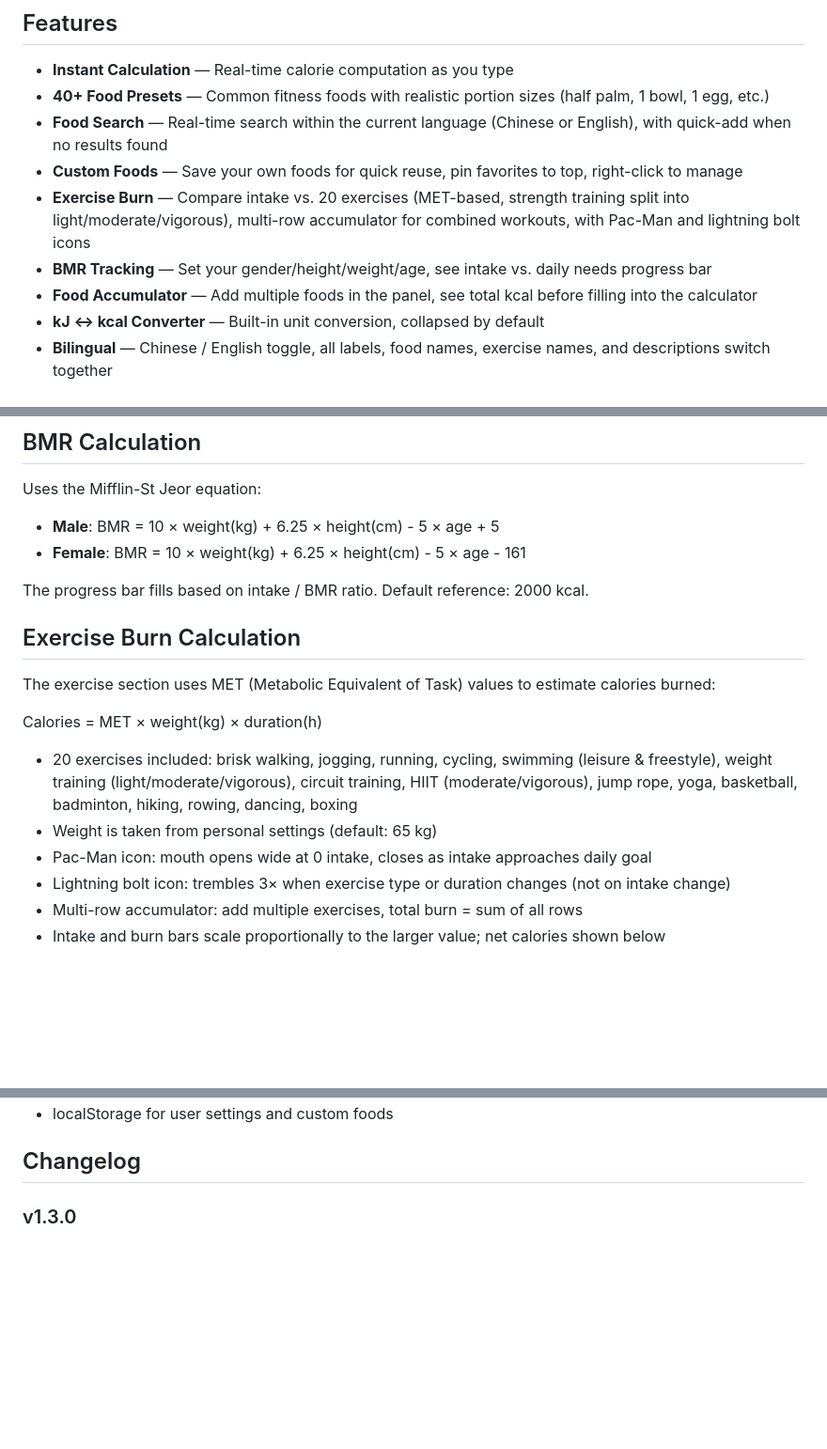
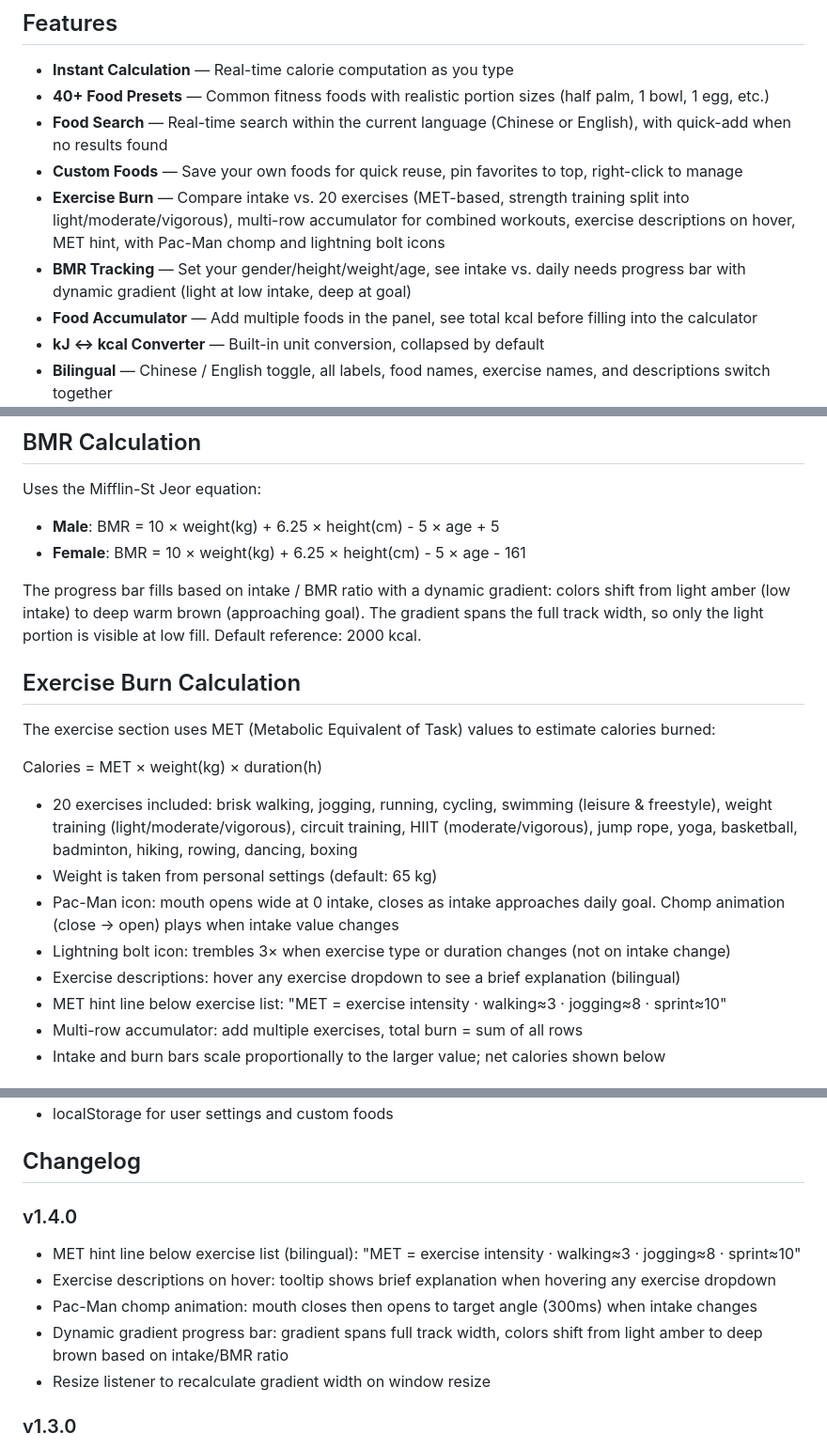
Before and after one commit to FAYE-ovo/calorie-counter, a Markdown page: README.md, 3 parts joined by grey strips. Shown at 94% size. Rendered like a GitHub page; blank space fills up the shorter version.

Commit message:
Update README and changelog for v1.4.0
- Document MET hint, exercise tooltip, Pac-Man chomp animation
- Document dynamic gradient progress bar
- Add v1.4.0 changelog entry

```diff
--- a/README.md
+++ b/README.md
@@ -12,8 +12,8 @@ https://faye-ovo.github.io/calorie-counter/
 - **40+ Food Presets** — Common fitness foods with realistic portion sizes (half palm, 1 bowl, 1 egg, etc.)
 - **Food Search** — Real-time search within the current language (Chinese or English), with quick-add when no results found
 - **Custom Foods** — Save your own foods for quick reuse, pin favorites to top, right-click to manage
-- **Exercise Burn** — Compare intake vs. 20 exercises (MET-based, strength training split into light/moderate/vigorous), multi-row accumulator for combined workouts, with Pac-Man and lightning bolt icons
-- **BMR Tracking** — Set your gender/height/weight/age, see intake vs. daily needs progress bar
+- **Exercise Burn** — Compare intake vs. 20 exercises (MET-based, strength training split into light/moderate/vigorous), multi-row accumulator for combined workouts, exercise descriptions on hover, MET hint, with Pac-Man chomp and lightning bolt icons
+- **BMR Tracking** — Set your gender/height/weight/age, see intake vs. daily needs progress bar with dynamic gradient (light at low intake, deep at goal)
 - **Food Accumulator** — Add multiple foods in the panel, see total kcal before filling into the calculator
 - **kJ ↔ kcal Converter** — Built-in unit conversion, collapsed by default
 - **Bilingual** — Chinese / English toggle, all labels, food names, exercise names, and descriptions switch together
@@ -38,7 +38,7 @@ Uses the Mifflin-St Jeor equation:
 - **Male**: BMR = 10 × weight(kg) + 6.25 × height(cm) - 5 × age + 5
 - **Female**: BMR = 10 × weight(kg) + 6.25 × height(cm) - 5 × age - 161
 
-The progress bar fills based on intake / BMR ratio. Default reference: 2000 kcal.
+The progress bar fills based on intake / BMR ratio with a dynamic gradient: colors shift from light amber (low intake) to deep warm brown (approaching goal). The gradient spans the full track width, so only the light portion is visible at low fill. Default reference: 2000 kcal.
 
 ## Exercise Burn Calculation
 
@@ -48,8 +48,10 @@ Calories = MET × weight(kg) × duration(h)
 
 - 20 exercises included: brisk walking, jogging, running, cycling, swimming (leisure & freestyle), weight training (light/moderate/vigorous), circuit training, HIIT (moderate/vigorous), jump rope, yoga, basketball, badminton, hiking, rowing, dancing, boxing
 - Weight is taken from personal settings (default: 65 kg)
-- Pac-Man icon: mouth opens wide at 0 intake, closes as intake approaches daily goal
+- Pac-Man icon: mouth opens wide at 0 intake, closes as intake approaches daily goal. Chomp animation (close → open) plays when intake value changes
 - Lightning bolt icon: trembles 3× when exercise type or duration changes (not on intake change)
+- Exercise descriptions: hover any exercise dropdown to see a brief explanation (bilingual)
+- MET hint line below exercise list: "MET = exercise intensity · walking≈3 · jogging≈8 · sprint≈10"
 - Multi-row accumulator: add multiple exercises, total burn = sum of all rows
 - Intake and burn bars scale proportionally to the larger value; net calories shown below
 
@@ -74,6 +76,13 @@ Works on desktop, mobile, and tablet — any device with a browser.
 - localStorage for user settings and custom foods
 
 ## Changelog
+
+### v1.4.0
+- MET hint line below exercise list (bilingual): "MET = exercise intensity · walking≈3 · jogging≈8 · sprint≈10"
+- Exercise descriptions on hover: tooltip shows brief explanation when hovering any exercise dropdown
+- Pac-Man chomp animation: mouth closes then opens to target angle (300ms) when intake changes
+- Dynamic gradient progress bar: gradient spans full track width, colors shift from light amber to deep brown based on intake/BMR ratio
+- Resize listener to recalculate gradient width on window resize
 
 ### v1.3.0
 - Multi-exercise accumulator: add multiple exercises, total burn = sum of all rows
```
